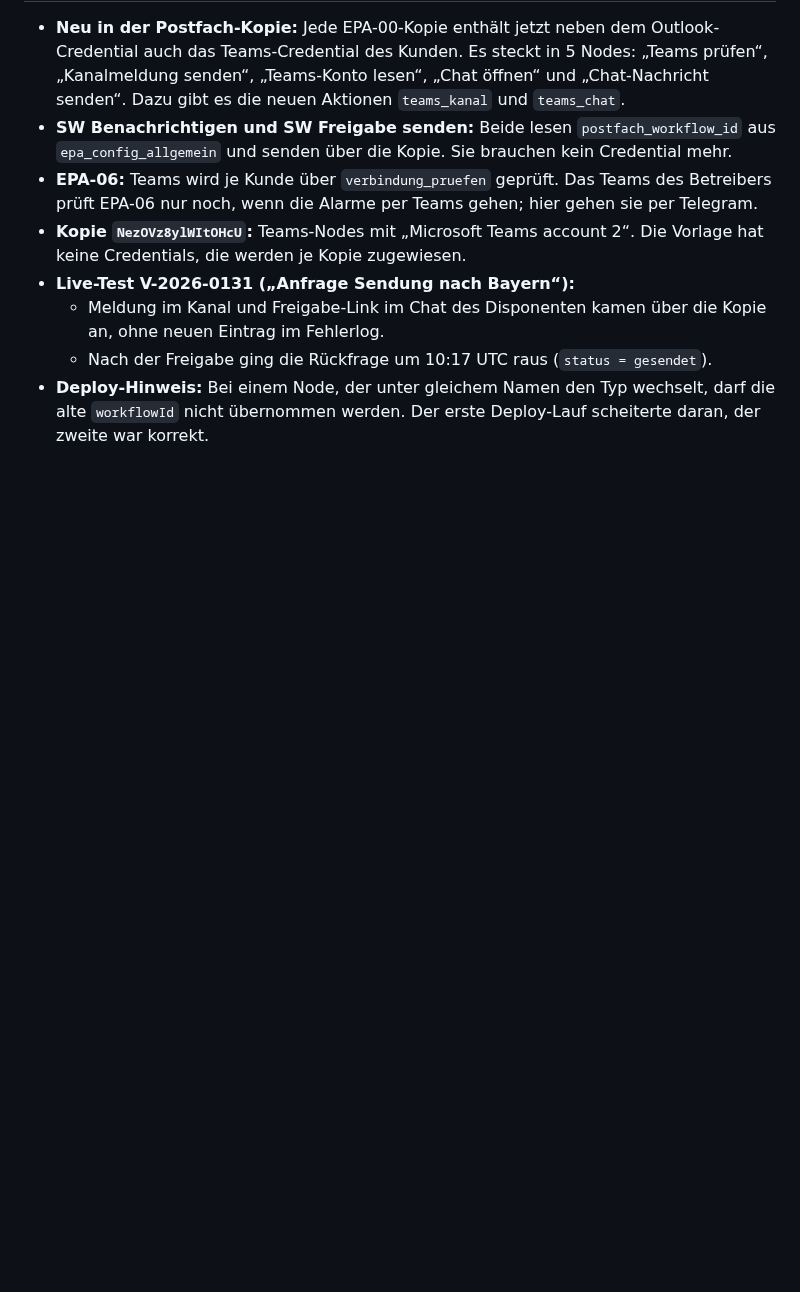
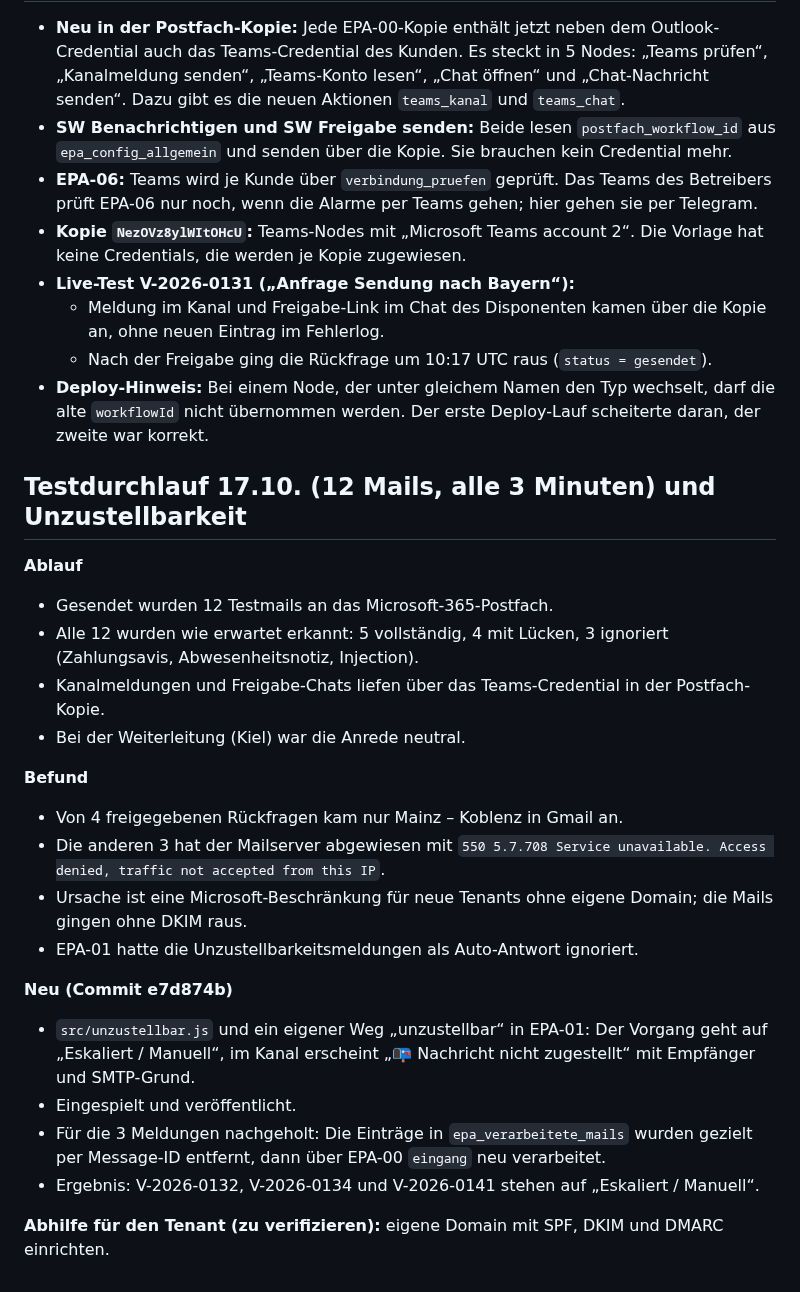
Before and after one commit to timbaule666/n8n, a Markdown page: email-process-agent/docs/Instanz-timbaule.md, the part around the change. Drawn GitHub-style; blank space fills up the shorter version.

Commit message:
Doku: Testdurchlauf und Unzustellbarkeit nachgeholt
Co-Authored-By: Claude Opus 5.5 <noreply@anthropic.com>
Claude-Session: https://claude.ai/code/session_01DWBN4EiRV4Kip9NV7YGeLF

```diff
--- a/email-process-agent/docs/Instanz-timbaule.md
+++ b/email-process-agent/docs/Instanz-timbaule.md
@@ -256,3 +256,25 @@ Der Kunde `epa-ki-test` ist deaktiviert. Aktiv ist damit nur noch `epa-m365`.
   - Meldung im Kanal und Freigabe-Link im Chat des Disponenten kamen über die Kopie an, ohne neuen Eintrag im Fehlerlog.
   - Nach der Freigabe ging die Rückfrage um 10:17 UTC raus (`status = gesendet`).
 - **Deploy-Hinweis:** Bei einem Node, der unter gleichem Namen den Typ wechselt, darf die alte `workflowId` nicht übernommen werden. Der erste Deploy-Lauf scheiterte daran, der zweite war korrekt.
+
+## Testdurchlauf 17.10. (12 Mails, alle 3 Minuten) und Unzustellbarkeit
+
+**Ablauf**
+- Gesendet wurden 12 Testmails an das Microsoft-365-Postfach.
+- Alle 12 wurden wie erwartet erkannt: 5 vollständig, 4 mit Lücken, 3 ignoriert (Zahlungsavis, Abwesenheitsnotiz, Injection).
+- Kanalmeldungen und Freigabe-Chats liefen über das Teams-Credential in der Postfach-Kopie.
+- Bei der Weiterleitung (Kiel) war die Anrede neutral.
+
+**Befund**
+- Von 4 freigegebenen Rückfragen kam nur Mainz – Koblenz in Gmail an.
+- Die anderen 3 hat der Mailserver abgewiesen mit `550 5.7.708 Service unavailable. Access denied, traffic not accepted from this IP`.
+- Ursache ist eine Microsoft-Beschränkung für neue Tenants ohne eigene Domain; die Mails gingen ohne DKIM raus.
+- EPA-01 hatte die Unzustellbarkeitsmeldungen als Auto-Antwort ignoriert.
+
+**Neu (Commit e7d874b)**
+- `src/unzustellbar.js` und ein eigener Weg „unzustellbar“ in EPA-01: Der Vorgang geht auf „Eskaliert / Manuell“, im Kanal erscheint „📭 Nachricht nicht zugestellt“ mit Empfänger und SMTP-Grund.
+- Eingespielt und veröffentlicht.
+- Für die 3 Meldungen nachgeholt: Die Einträge in `epa_verarbeitete_mails` wurden gezielt per Message-ID entfernt, dann über EPA-00 `eingang` neu verarbeitet.
+- Ergebnis: V-2026-0132, V-2026-0134 und V-2026-0141 stehen auf „Eskaliert / Manuell“.
+
+**Abhilfe für den Tenant (zu verifizieren):** eigene Domain mit SPF, DKIM und DMARC einrichten.
```
